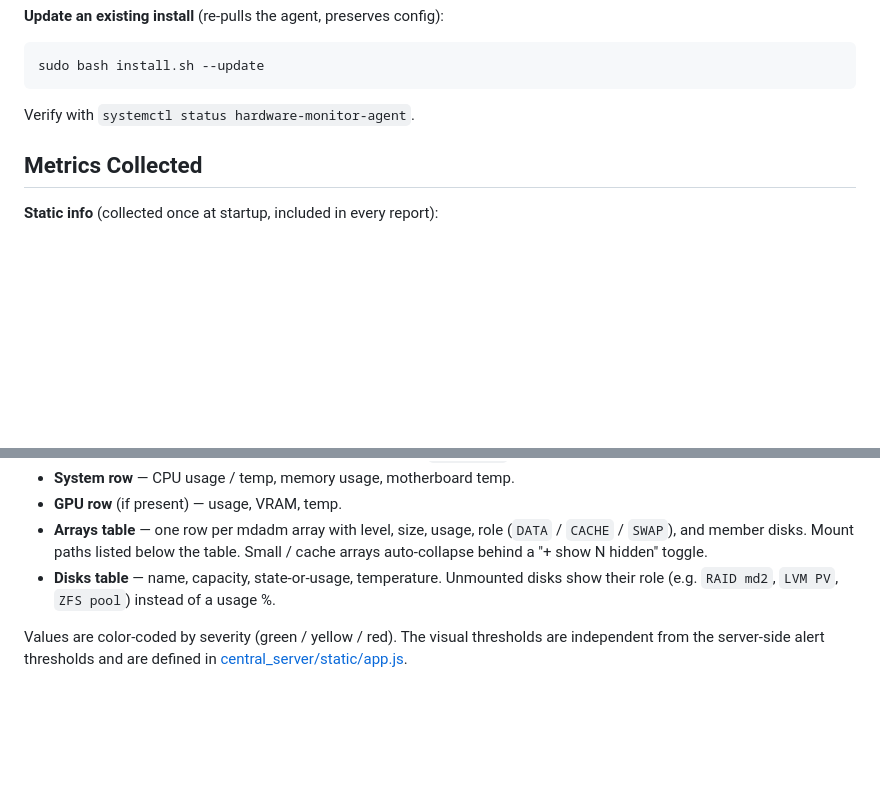
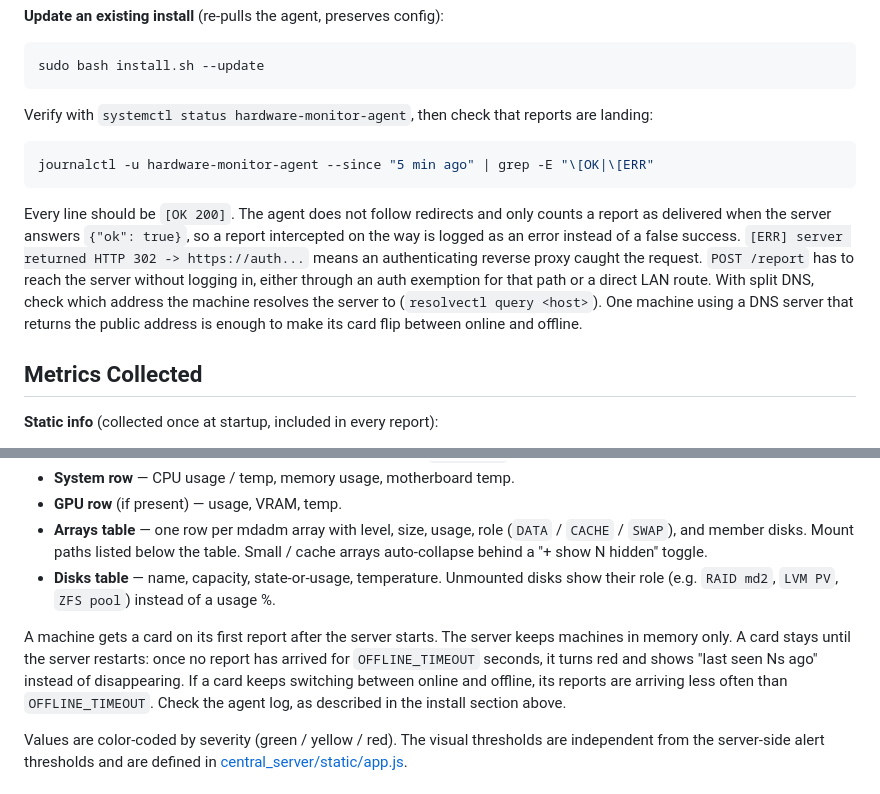
Before and after one commit to augaria/hardware-monitor, a Markdown page: README.md, 2 parts joined by grey strips. GitHub-like rendering; blank space fills up the shorter version.

````diff
--- a/README.md
+++ b/README.md
@@ -93,7 +93,13 @@ The installer prompts for the central server URL, machine name, and report inter
 sudo bash install.sh --update
 ```
 
-Verify with `systemctl status hardware-monitor-agent`.
+Verify with `systemctl status hardware-monitor-agent`, then check that reports are landing:
+
+```bash
+journalctl -u hardware-monitor-agent --since "5 min ago" | grep -E "\[OK|\[ERR"
+```
+
+Every line should be `[OK 200]`. The agent does not follow redirects and only counts a report as delivered when the server answers `{"ok": true}`, so a report intercepted on the way is logged as an error instead of a false success. `[ERR] server returned HTTP 302 -> https://auth...` means an authenticating reverse proxy caught the request. `POST /report` has to reach the server without logging in, either through an auth exemption for that path or a direct LAN route. With split DNS, check which address the machine resolves the server to (`resolvectl query <host>`). One machine using a DNS server that returns the public address is enough to make its card flip between online and offline.
 
 ## Metrics Collected
 
@@ -237,6 +243,8 @@ Each card shows:
 - **Arrays table** — one row per mdadm array with level, size, usage, role (`DATA` / `CACHE` / `SWAP`), and member disks. Mount paths listed below the table. Small / cache arrays auto-collapse behind a "+ show N hidden" toggle.
 - **Disks table** — name, capacity, state-or-usage, temperature. Unmounted disks show their role (e.g. `RAID md2`, `LVM PV`, `ZFS pool`) instead of a usage %.
 
+A machine gets a card on its first report after the server starts. The server keeps machines in memory only. A card stays until the server restarts: once no report has arrived for `OFFLINE_TIMEOUT` seconds, it turns red and shows "last seen Ns ago" instead of disappearing. If a card keeps switching between online and offline, its reports are arriving less often than `OFFLINE_TIMEOUT`. Check the agent log, as described in the install section above.
+
 Values are color-coded by severity (green / yellow / red). The visual thresholds are independent from the server-side alert thresholds and are defined in [central_server/static/app.js](central_server/static/app.js).
 
 ## Project Structure
````
Also changed, not shown: CLAUDE.md (+5 -1 lines), README.zh-CN.md (+9 -1 lines).
